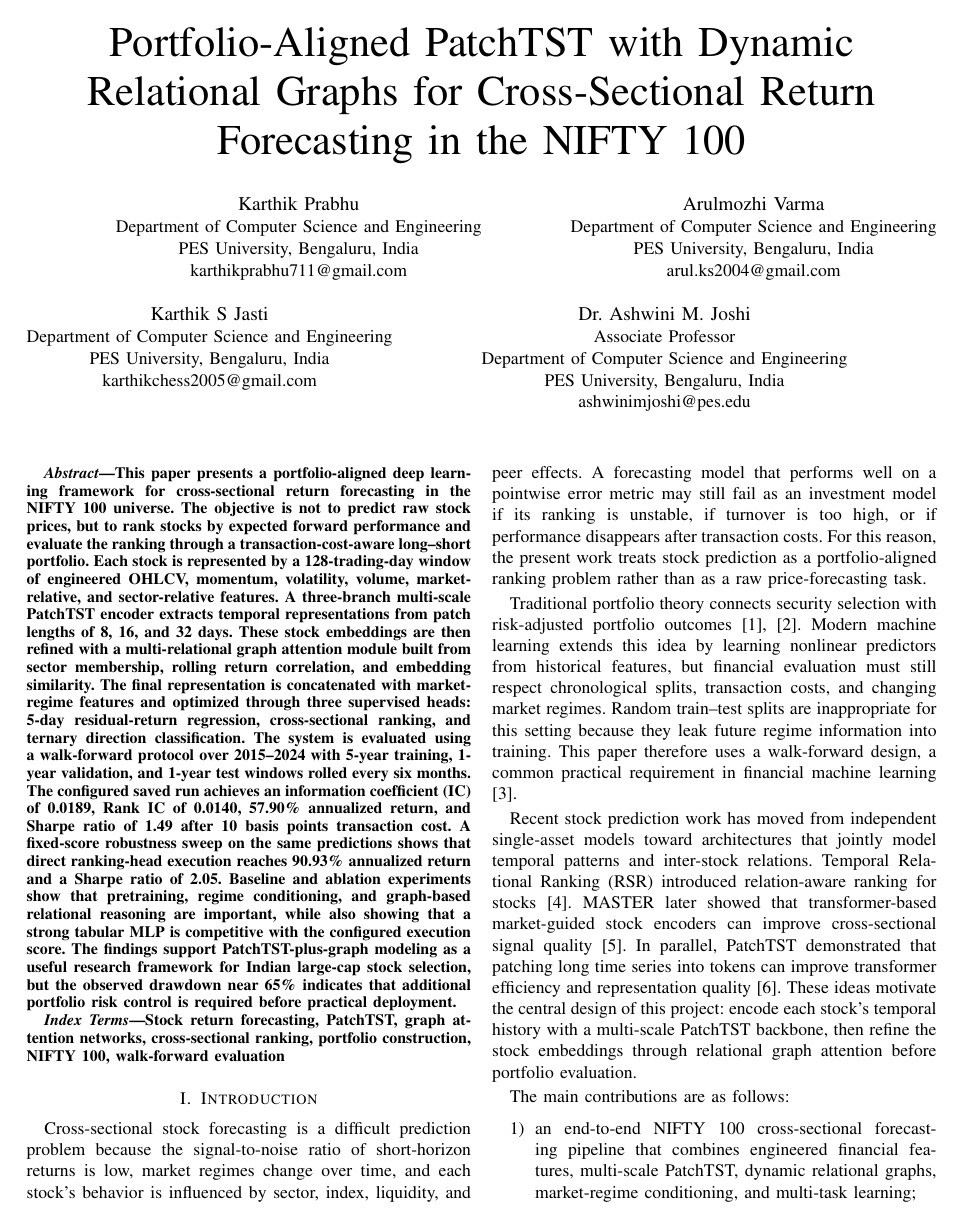
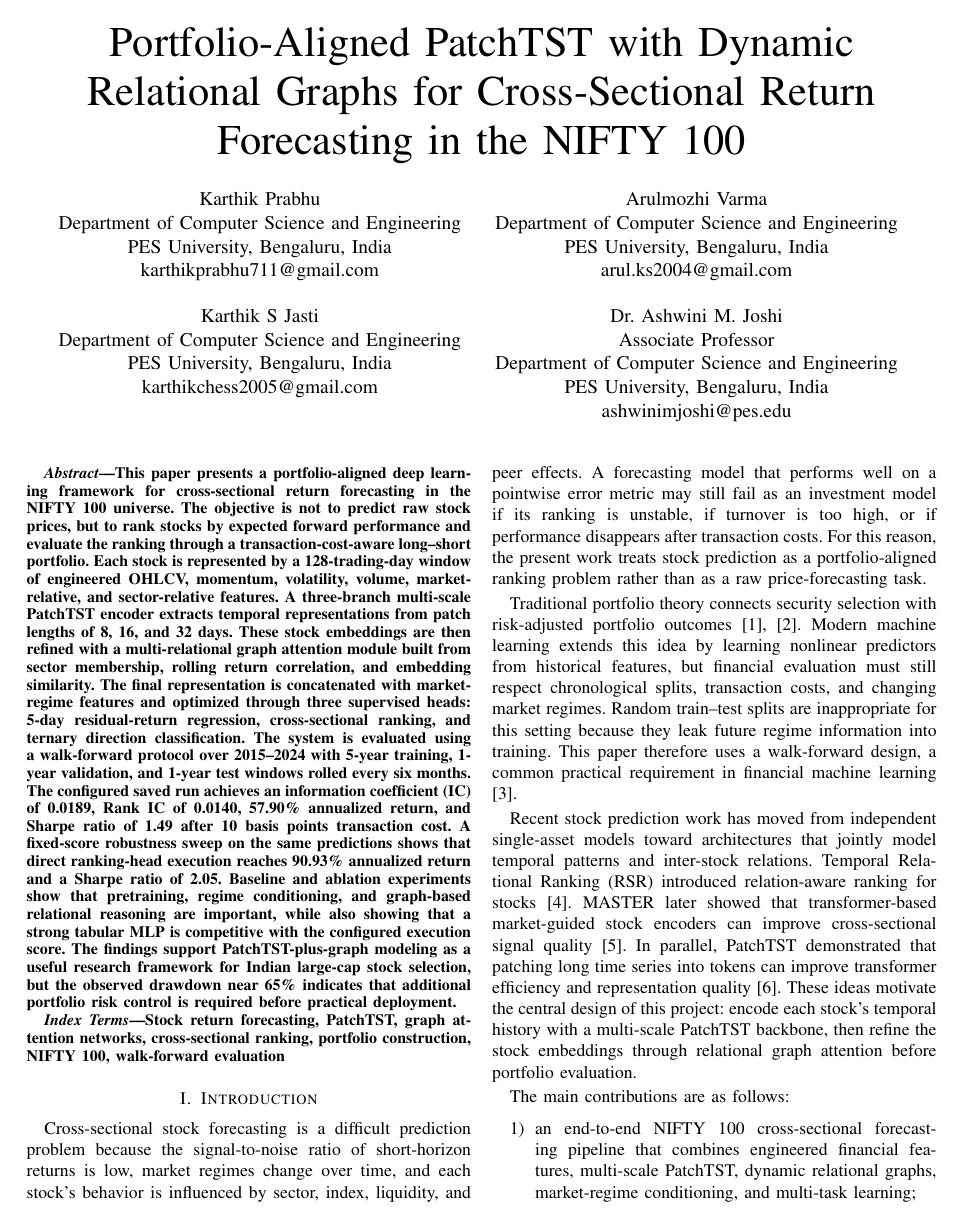
Before and after one commit to KPrabhu711/nifty100_predictor, a LaTeX paper (paper/main.tex): page 1 of 8 before the commit and page 1 of 7 after it. Compiled offline with pdfLaTeX.

Commit message:
Revision v2

```diff
--- a/paper/main.tex
+++ b/paper/main.tex
@@ -15,26 +15,36 @@
 \title{Portfolio-Aligned PatchTST with Dynamic Relational Graphs for Cross-Sectional Return Forecasting in the NIFTY 100}
 
 \author{
-\IEEEauthorblockN{Karthik Prabhu}
-\IEEEauthorblockA{Department of Computer Science and Engineering\\
+\parbox{0.98\textwidth}{\centering
+\begin{tabular}{@{}c@{\hspace{0.01\textwidth}}c@{}}
+\parbox[t]{0.47\textwidth}{\centering
+Karthik Prabhu\\
+Department of Computer Science and Engineering\\
 PES University, Bengaluru, India\\
 karthikprabhu711@gmail.com}
-\and
-\IEEEauthorblockN{Arulmozhi Varma}
-\IEEEauthorblockA{Department of Computer Science and Engineering\\
+&
+\parbox[t]{0.47\textwidth}{\centering
+Arulmozhi Varma\\
+Department of Computer Science and Engineering\\
 PES University, Bengaluru, India\\
 arul.ks2004@gmail.com}
-\and
-\IEEEauthorblockN{Karthik S Jasti}
-\IEEEauthorblockA{Department of Computer Science and Engineering\\
+\end{tabular}
+\\[1.3em]
+\begin{tabular}{@{}c@{\hspace{0.01\textwidth}}c@{}}
+\parbox[t]{0.47\textwidth}{\centering
+Karthik S Jasti\\
+Department of Computer Science and Engineering\\
 PES University, Bengaluru, India\\
 karthikchess2005@gmail.com}
-\and
-\IEEEauthorblockN{Dr. Ashwini M. Joshi}
-\IEEEauthorblockA{Associate Professor\\
+&
+\parbox[t]{0.47\textwidth}{\centering
+Dr. Ashwini M. Joshi\\
+Associate Professor\\
 Department of Computer Science and Engineering\\
 PES University, Bengaluru, India\\
 ashwinimjoshi@pes.edu}
+\end{tabular}
+}
 }
 
 \begin{document}
```
Also changed, not shown: paper/Data_resolution.pdf (deleted), paper/Final_Diagram.jpeg (added), paper/genai_lifecycle.pdf (deleted), paper/main.pdf, paper/main.tex (3 more changed lines), 3 other files.
